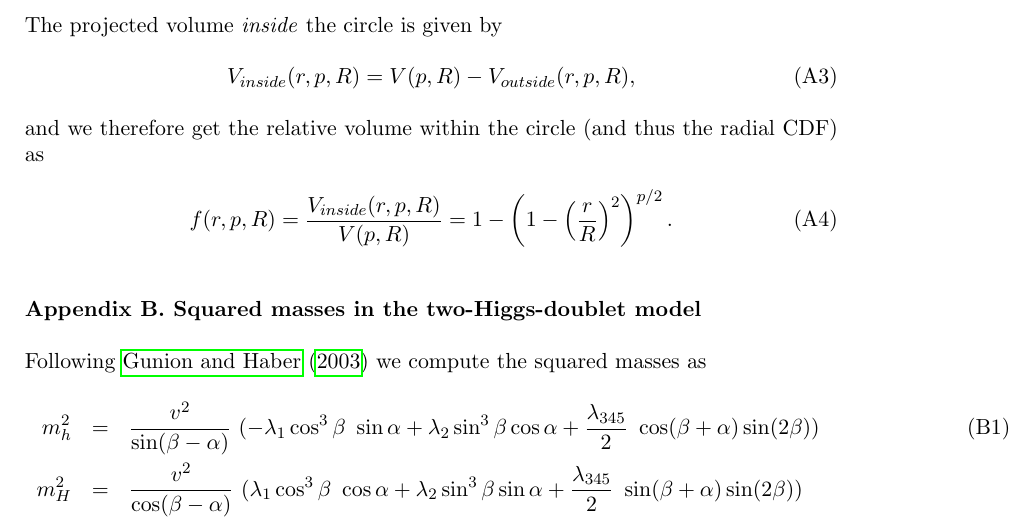
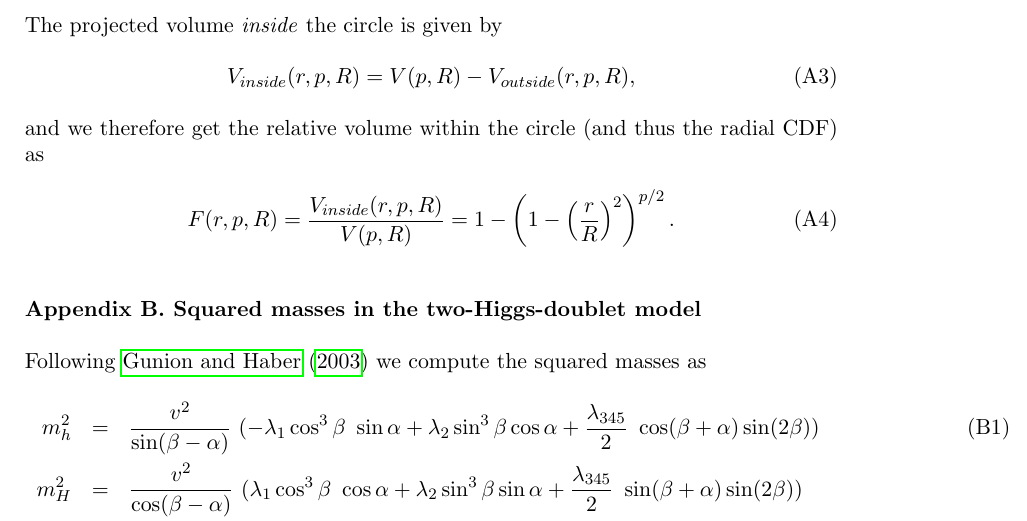
Before and after one commit to uschiLaa/paper-section-pursuit, a LaTeX document (section_pursuit.tex, which reads appendix.tex): part of page 21 of 21, cut so that both start at the same text. Compiled offline with pdfLaTeX.

Commit message:
Starting to reviese notation.

```diff
--- a/appendix.tex
+++ b/appendix.tex
@@ -17,7 +17,7 @@ V_{inside}(r, p, R) = V(p, R) - V_{outside}(r, p, R),
 \end{equation}
 and we therefore get the relative volume within the circle (and thus the radial CDF) as
 \begin{equation}
-f (r, p, R) = \frac{V_{inside}(r, p, R)}{V(p, R)} = 1 - \left(1-\left(\frac{r}{R}\right)^2\right)^{p/2}.
+F (r, p, R) = \frac{V_{inside}(r, p, R)}{V(p, R)} = 1 - \left(1-\left(\frac{r}{R}\right)^2\right)^{p/2}.
 \end{equation}
 
 \section{Squared masses in the two-Higgs-doublet model}
```
Also changed, not shown: 1 other file.
